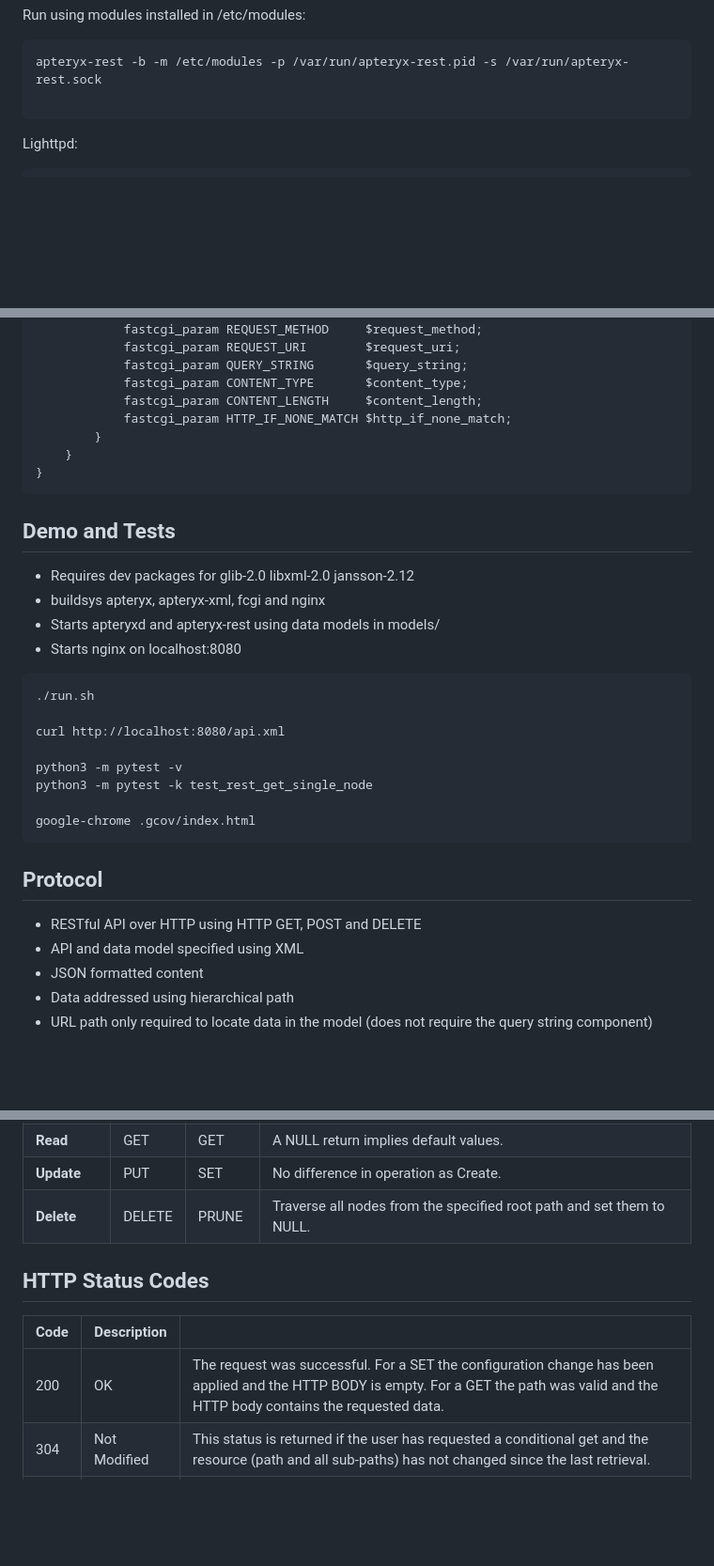
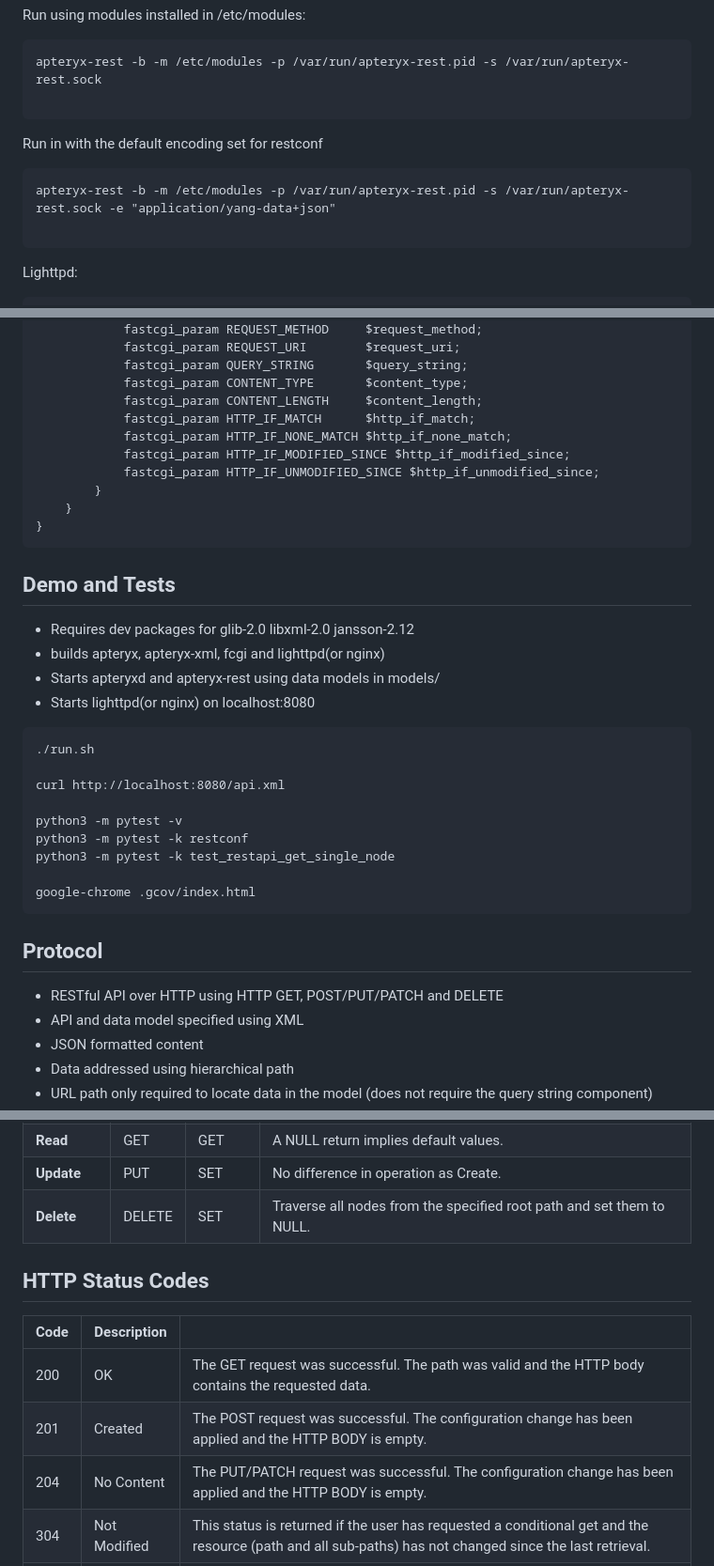
Before and after one commit to alliedtelesis/apteryx-rest, a Markdown page: README.md, 3 parts joined by grey strips. Shown at 94% size. Drawn GitHub-style; blank space fills up the shorter version.

````diff
--- a/README.md
+++ b/README.md
@@ -16,6 +16,12 @@ make install
 Run using modules installed in /etc/modules:
 ```
 apteryx-rest -b -m /etc/modules -p /var/run/apteryx-rest.pid -s /var/run/apteryx-rest.sock
+
+```
+
+Run in with the default encoding set for restconf
+```
+apteryx-rest -b -m /etc/modules -p /var/run/apteryx-rest.pid -s /var/run/apteryx-rest.sock -e "application/yang-data+json"
 
 ```
 
@@ -49,7 +55,10 @@ http {
             fastcgi_param QUERY_STRING       $query_string;
             fastcgi_param CONTENT_TYPE       $content_type;
             fastcgi_param CONTENT_LENGTH     $content_length;
+            fastcgi_param HTTP_IF_MATCH      $http_if_match;
             fastcgi_param HTTP_IF_NONE_MATCH $http_if_none_match;
+            fastcgi_param HTTP_IF_MODIFIED_SINCE $http_if_modified_since;
+            fastcgi_param HTTP_IF_UNMODIFIED_SINCE $http_if_unmodified_since;
         }
     }
 }
@@ -57,22 +66,23 @@ http {
 
 ## Demo and Tests
 * Requires dev packages for glib-2.0 libxml-2.0 jansson-2.12
-* buildsys apteryx, apteryx-xml, fcgi and nginx
+* builds apteryx, apteryx-xml, fcgi and lighttpd(or nginx)
 * Starts apteryxd and apteryx-rest using data models in models/
-* Starts nginx on localhost:8080
+* Starts lighttpd(or nginx) on localhost:8080
 ```
 ./run.sh
 
 curl http://localhost:8080/api.xml
 
 python3 -m pytest -v
-python3 -m pytest -k test_rest_get_single_node
+python3 -m pytest -k restconf
+python3 -m pytest -k test_restapi_get_single_node
 
 google-chrome .gcov/index.html
 ```
 
 ## Protocol
-* RESTful API over HTTP using HTTP GET, POST and DELETE
+* RESTful API over HTTP using HTTP GET, POST/PUT/PATCH and DELETE
 * API and data model specified using XML
 * JSON formatted content
 * Data addressed using hierarchical path
@@ -88,12 +98,14 @@ google-chrome .gcov/index.html
 | **Create**    | POST   | SET     | All nodes are considered NULL until SET (they do not need to be created). |
 | **Read**      | GET    | GET     | A NULL return implies default values.                                     |
 | **Update**    | PUT    | SET     | No difference in operation as Create.                                     |
-| **Delete**    | DELETE | PRUNE   | Traverse all nodes from the specified root path and set them to NULL.     |
+| **Delete**    | DELETE | SET     | Traverse all nodes from the specified root path and set them to NULL.     |
 
 ## HTTP Status Codes
 | Code | Description    |                                                                            |
 | ---- | -------------- | -------------------------------------------------------------------------- |
-| 200  | OK             | The request was successful. For a SET the configuration change has been applied and the HTTP BODY is empty. For a GET the path was valid and the HTTP body contains the requested data. |
+| 200  | OK             | The GET request was successful. The path was valid and the HTTP body contains the requested data. |
+| 201  | Created        | The POST request was successful. The configuration change has been applied and the HTTP BODY is empty. |
+| 204  | No Content     | The PUT/PATCH request was successful. The configuration change has been applied and the HTTP BODY is empty. |
 | 304  | Not Modified   | This status is returned if the user has requested a conditional get and the resource (path and all sub-paths) has not changed since the last retrieval. |
 | 400  | Bad Request    | The request is incorrectly formatted or contains invalid parameters that cannot be applied. To ensure compatibility with being a RESTful API, the API uses standard HTTP status codes. However, to help the user understand why the request failed, a 400 response also supplies a JSON formatted error value and message in the HTTP BODY. Error codes below 1000 refer to standard errno values from IEEE Std 1003.1-2001. Values above Bad Request 1000 are custom error codes for the specific feature and their definitions are specified in the API for that feature. Example error response: {"error":"-1004", "message":"IPv6 Address invalid for mode"} |
 | 403  | Forbidden      | The user does not have authorization to access the requested URI. Either the path does not exist or the path has permissions that prevent the operation from being completed (e.g. read-only and a SET was attempted or write-only and a GET was attempted). |
````
